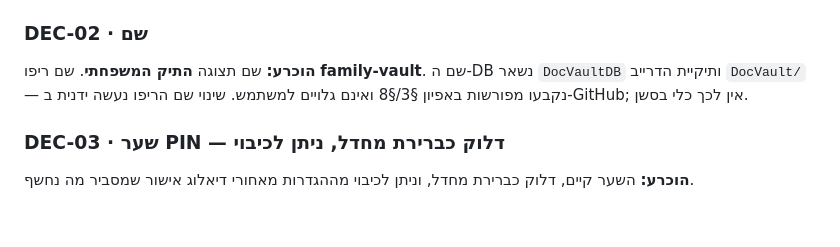
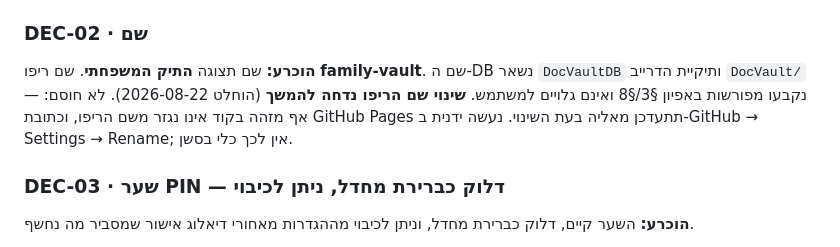
Before and after one commit to lironcon2015-prog/New123, a Markdown page: docs/DECISIONS.md, the part around the change. Rendered like a GitHub page; blank space fills up the shorter version.

Commit message:
docs: mark the repository rename as deferred
The rename blocks nothing — no identifier in the code derives from the
repository name, and the Pages URL follows the rename on its own.

Co-Authored-By: Claude Opus 5 <noreply@anthropic.com>
Claude-Session: https://claude.ai/code/session_01M7bYjKoaLKQ2w2RorfBE8T

```diff
--- a/docs/DECISIONS.md
+++ b/docs/DECISIONS.md
@@ -19,7 +19,7 @@
 ### DEC-02 · שם
 **הוכרע:** שם תצוגה **התיק המשפחתי**. שם ריפו **family-vault**.
 שם ה-DB נשאר `DocVaultDB` ותיקיית הדרייב `DocVault/` — נקבעו מפורשות באפיון §3/§8 ואינם גלויים למשתמש.
-שינוי שם הריפו נעשה ידנית ב-GitHub; אין לכך כלי בסשן.
+**שינוי שם הריפו נדחה להמשך** (הוחלט 2026-08-22). לא חוסם: אף מזהה בקוד אינו נגזר משם הריפו, וכתובת GitHub Pages תתעדכן מאליה בעת השינוי. נעשה ידנית ב-GitHub → Settings → Rename; אין לכך כלי בסשן.
 
 ### DEC-03 · שער PIN — דלוק כברירת מחדל, ניתן לכיבוי
 **הוכרע:** השער קיים, דלוק כברירת מחדל, וניתן לכיבוי מההגדרות מאחורי דיאלוג אישור שמסביר מה נחשף.
```
